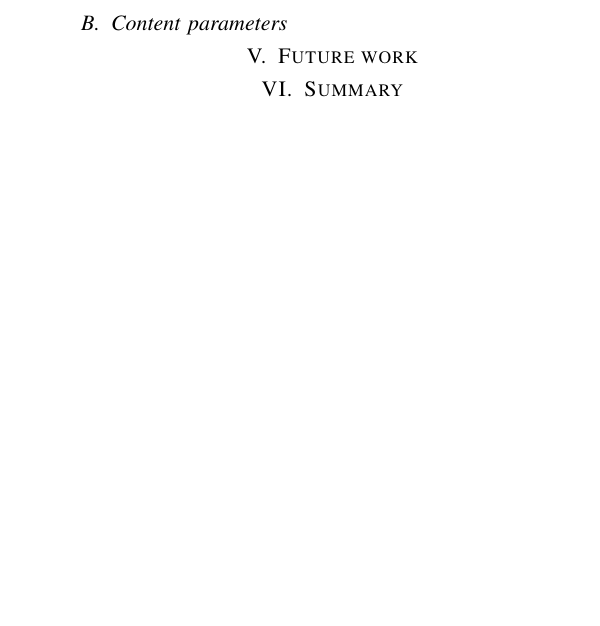
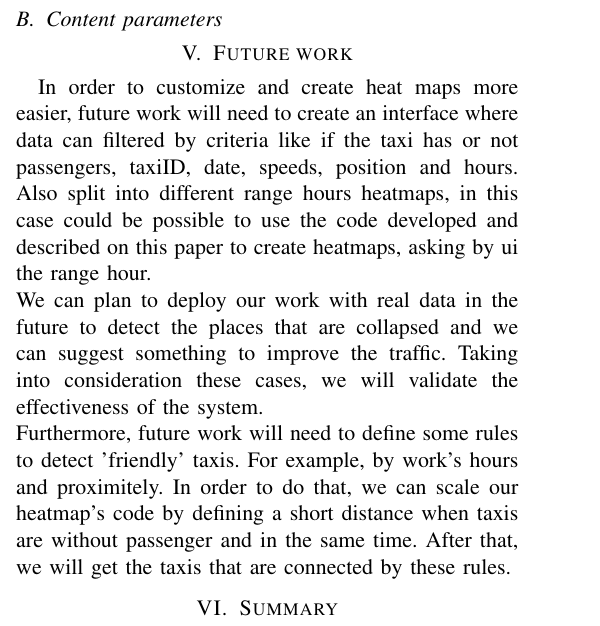
Before and after one commit to trepolus/IoTTrace, a LaTeX paper (report/report.tex): part of one column of page 4 of 4 before the commit and part of one column of page 4 of 5 after it, cut so that both start at the same text, the shorter picture padded with empty space. Compiled offline with pdfLaTeX; a missing font is replaced by an installed copy or a similar font; a LaTeX package or settings file that is missing is left out.

Commit message:
Future work added to the report

```diff
--- a/report/report.tex
+++ b/report/report.tex
@@ -105,6 +105,10 @@ Amongst those parameters, we focus on the radius parameter, as it has the bigges
 \subsection{Content parameters}
 
 \section{Future work}
+In order to customize and create heat maps more easier, future work will need to create an interface where data can filtered by criteria like if the taxi has or not passengers, taxiID, date, speeds, position and hours. Also split into different range hours heatmaps, in this case could be possible to use the code developed and described on this paper to create heatmaps, asking by ui the range hour. \\
+We can plan to deploy our work with real data in the future to detect the places that are collapsed and we can suggest something to improve the traffic. Taking into consideration these cases, we will validate the effectiveness of the system. \\
+Furthermore, future work will need to define some rules to detect 'friendly' taxis. For example, by work's hours and proximitely. In order to do that, we can scale our heatmap's code by defining a short distance when taxis are without passenger and in the same time. After that, we will get the taxis that are connected by these rules.
+
 \section{Summary}
 
 \newpage
```
